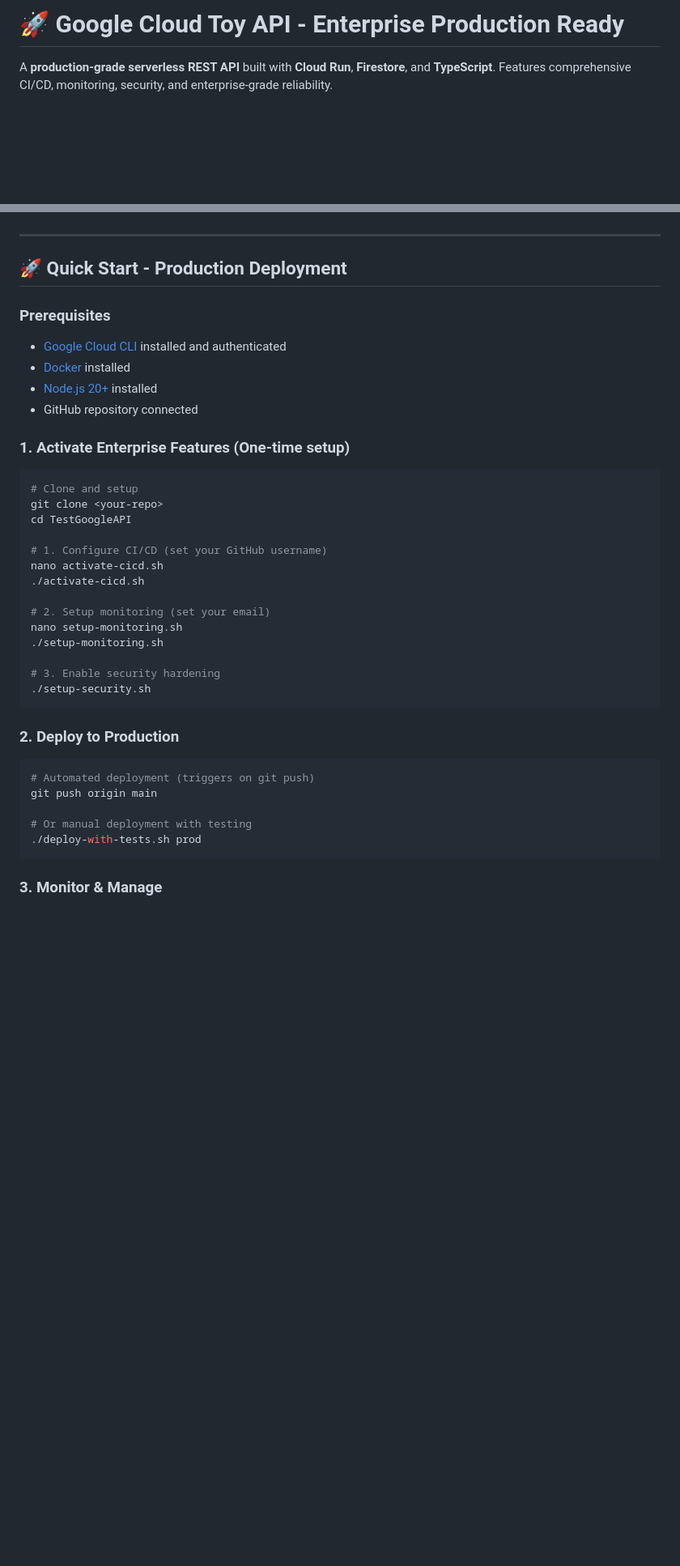
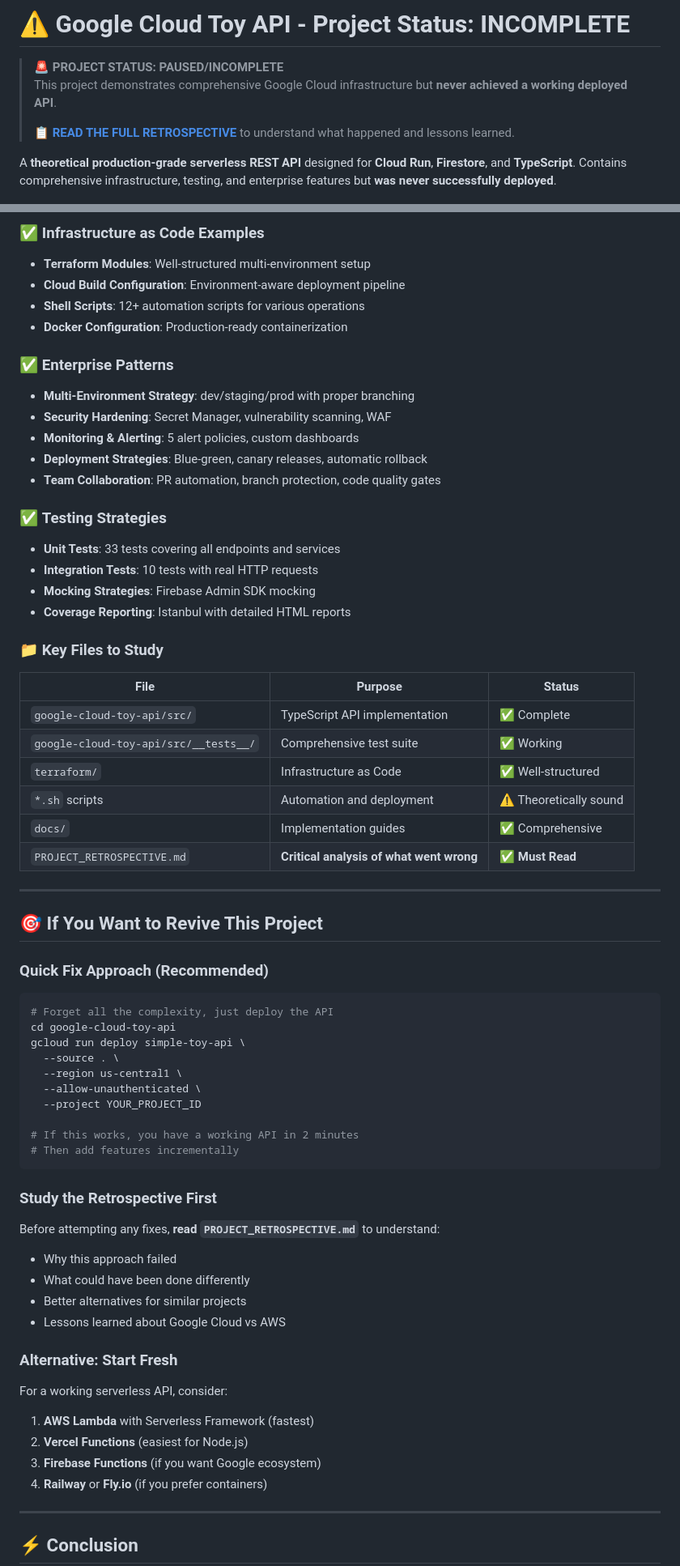
Before and after one commit to thismakesmehappy/google-cloud-toy-api, a Markdown page: README.md, 2 parts joined by grey strips. Shown at 81% size. Drawn GitHub-style; blank space fills up the shorter version.

````diff
--- a/README.md
+++ b/README.md
@@ -1,6 +1,11 @@
-# 🚀 Google Cloud Toy API - Enterprise Production Ready
+# ⚠️ Google Cloud Toy API - Project Status: INCOMPLETE
 
-A **production-grade serverless REST API** built with **Cloud Run**, **Firestore**, and **TypeScript**. Features comprehensive CI/CD, monitoring, security, and enterprise-grade reliability.
+> **🚨 PROJECT STATUS: PAUSED/INCOMPLETE**
+> This project demonstrates comprehensive Google Cloud infrastructure but **never achieved a working deployed API**.
+>
+> **📋 [READ THE FULL RETROSPECTIVE](./PROJECT_RETROSPECTIVE.md)** to understand what happened and lessons learned.
+
+A **theoretical production-grade serverless REST API** designed for **Cloud Run**, **Firestore**, and **TypeScript**. Contains comprehensive infrastructure, testing, and enterprise features but **was never successfully deployed**.
 
 [![Architecture](https://img.shields.io/badge/Architecture-Cloud%20Run-blue)](https://cloud.google.com/run)
 [![Language](https://img.shields.io/badge/Language-TypeScript-blue)](https://www.typescriptlang.org/)
@@ -22,42 +83,65 @@ This project has been fully implemented through **6 comprehensive phases** and i
+### ✅ **Infrastructure as Code Examples**
+- **Terraform Modules**: Well-structured multi-environment setup
+- **Cloud Build Configuration**: Environment-aware deployment pipeline
+- **Shell Scripts**: 12+ automation scripts for various operations
+- **Docker Configuration**: Production-ready containerization
+
+### ✅ **Enterprise Patterns**
+- **Multi-Environment Strategy**: dev/staging/prod with proper branching
+- **Security Hardening**: Secret Manager, vulnerability scanning, WAF
+- **Monitoring & Alerting**: 5 alert policies, custom dashboards
+- **Deployment Strategies**: Blue-green, canary releases, automatic rollback
+- **Team Collaboration**: PR automation, branch protection, code quality gates
+
+### ✅ **Testing Strategies**
+- **Unit Tests**: 33 tests covering all endpoints and services
+- **Integration Tests**: 10 tests with real HTTP requests
+- **Mocking Strategies**: Firebase Admin SDK mocking
+- **Coverage Reporting**: Istanbul with detailed HTML reports
+
+### 📁 **Key Files to Study**
+| File | Purpose | Status |
+|------|---------|---------|
+| `google-cloud-toy-api/src/` | TypeScript API implementation | ✅ Complete |
+| `google-cloud-toy-api/src/__tests__/` | Comprehensive test suite | ✅ Working |
+| `terraform/` | Infrastructure as Code | ✅ Well-structured |
+| `*.sh` scripts | Automation and deployment | ⚠️ Theoretically sound |
+| `docs/` | Implementation guides | ✅ Comprehensive |
+| `PROJECT_RETROSPECTIVE.md` | **Critical analysis of what went wrong** | ✅ **Must Read** |
 
 ---
 
-## 🚀 **Quick Start - Production Deployment**
+## 🎯 **If You Want to Revive This Project**
 
-### Prerequisites
-- [Google Cloud CLI](https://cloud.google.com/sdk/docs/install) installed and authenticated
-- [Docker](https://docs.docker.com/get-docker/) installed
-- [Node.js 20+](https://nodejs.org/) installed
-- GitHub repository connected
+### **Quick Fix Approach** (Recommended)
+```bash
+# Forget all the complexity, just deploy the API
+cd google-cloud-toy-api
+gcloud run deploy simple-toy-api \
+  --source . \
+  --region us-central1 \
+  --allow-unauthenticated \
+  --project YOUR_PROJECT_ID
 
-### 1. **Activate Enterprise Features** (One-time setup)
-
-```bash
-# Clone and setup
-git clone <your-repo>
-cd TestGoogleAPI
-
-# 1. Configure CI/CD (set your GitHub username)
-nano activate-cicd.sh
-./activate-cicd.sh
-
-# 2. Setup monitoring (set your email)
-nano setup-monitoring.sh
-./setup-monitoring.sh
-
-# 3. Enable security hardening
-./setup-security.sh
+# If this works, you have a working API in 2 minutes
+# Then add features incrementally
 ```
 
-### 2. **Deploy to Production**
+### **Study the Retrospective First**
+Before attempting any fixes, **read `PROJECT_RETROSPECTIVE.md`** to understand:
+- Why this approach failed
+- What could have been done differently
+- Better alternatives for similar projects
+- Lessons learned about Google Cloud vs AWS
 
-```bash
-# Automated deployment (triggers on git push)
-git push origin main
+### **Alternative: Start Fresh**
+For a working serverless API, consider:
+1. **AWS Lambda** with Serverless Framework (fastest)
+2. **Vercel Functions** (easiest for Node.js)
+3. **Firebase Functions** (if you want Google ecosystem)
+4. **Railway** or **Fly.io** (if you prefer containers)
 
-# Or manual deployment with testing
-./deploy-with-tests.sh prod
-```
+---
 
-### 3. **Monitor & Manage**
+## ⚡ **Conclusion**
 
````
Also changed, not shown: other parts of README.md (+83 -16 lines), PROJECT_RETROSPECTIVE.md (added, +235 -0 lines).
